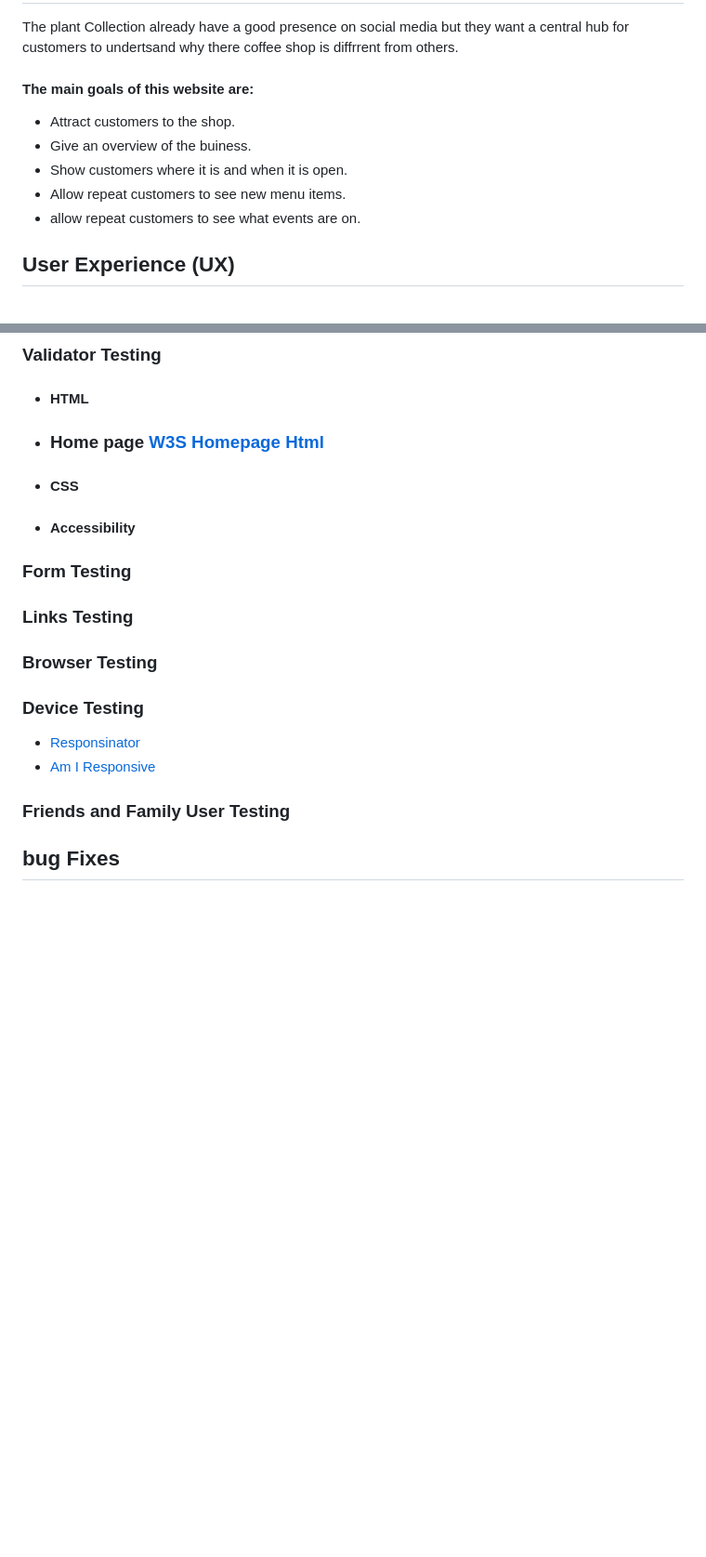
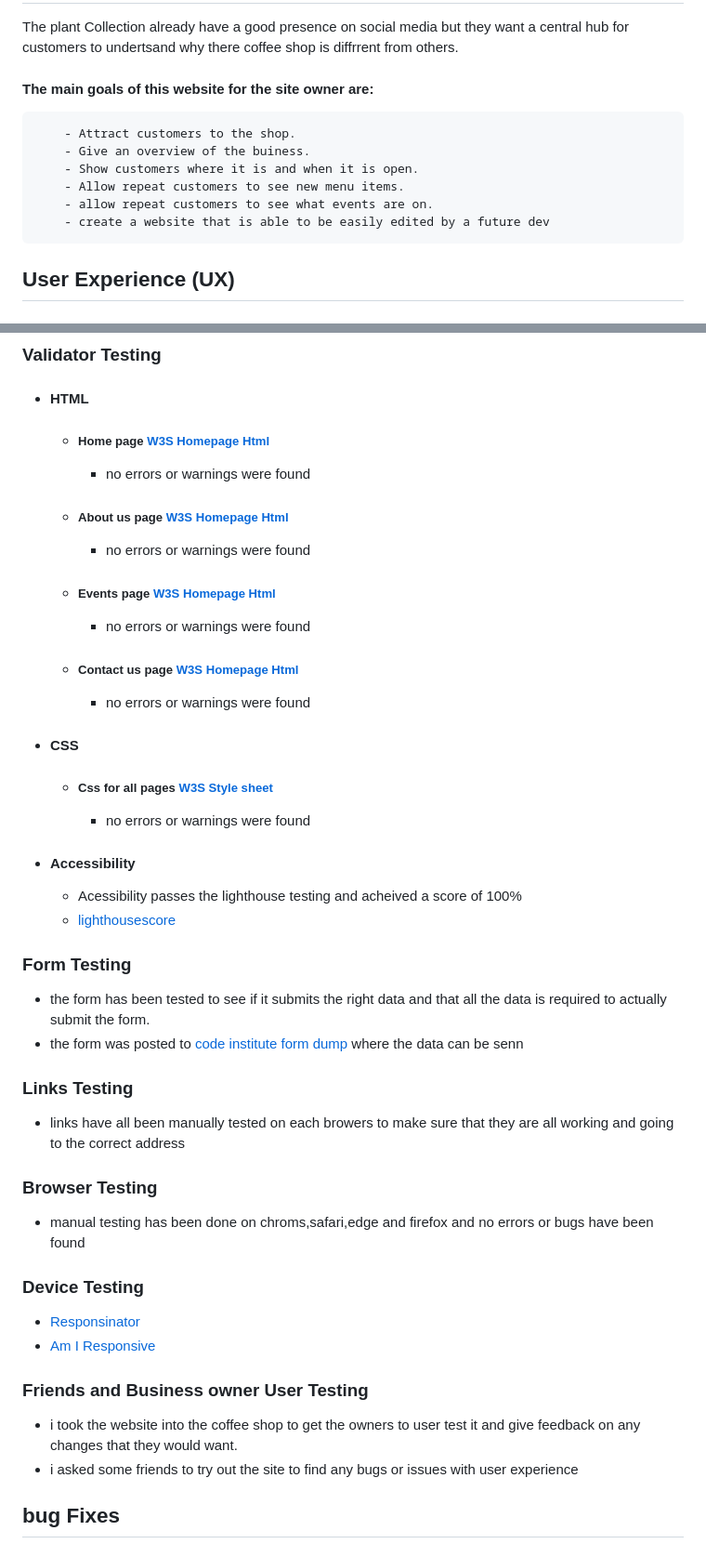
Before and after one commit to EthanTrout/The-Plant-Collection, a Markdown page: README.md, 2 parts joined by grey strips. Shown at 93% size. Drawn GitHub-style; blank space fills up the shorter version.

Commit message:
ReadMe: added to testing section, included valdators and responsive texts

```diff
--- a/README.md
+++ b/README.md
@@ -8,13 +8,14 @@ The Plant Collection is a charming local destination nestled in Leeds, blending
 
 The plant Collection already have a good presence on social media but they want a central hub for customers to undertsand why there coffee shop is diffrrent from others.
 
-#### The main goals of this website are:
+#### The main goals of this website for the site owner are:
 
-- Attract customers to the shop.
-- Give an overview of the buiness.
-- Show customers where it is and when it is open.
-- Allow repeat customers to see new menu items.
-- allow repeat customers to see what events are on.
+        - Attract customers to the shop.
+        - Give an overview of the buiness.
+        - Show customers where it is and when it is open.
+        - Allow repeat customers to see new menu items.
+        - allow repeat customers to see what events are on.
+        - create a website that is able to be easily edited by a future dev
 
 ## User Experience (UX)
 
@@ -183,24 +184,53 @@ The Plant collection dont sell the same products all year round and have special
 ### Validator Testing
 
 - #### HTML
-- ### Home page [W3S Homepage Html](https://validator.w3.org/nu/#textarea)
+
+  - ##### Home page [W3S Homepage Html](https://validator.w3.org/nu/#textarea)
+
+    - no errors or warnings were found
+
+  - ##### About us page [W3S Homepage Html](https://validator.w3.org/nu/#textarea)
+
+    - no errors or warnings were found
+
+  - ##### Events page [W3S Homepage Html](https://validator.w3.org/nu/#textarea)
+
+    - no errors or warnings were found
+
+  - ##### Contact us page [W3S Homepage Html](https://validator.w3.org/nu/#textarea)
+    - no errors or warnings were found
 
 - #### CSS
 
+  - ##### Css for all pages [W3S Style sheet](https://jigsaw.w3.org/css-validator/validator)
+    - no errors or warnings were found
+
 - #### Accessibility
+  - Acessibility passes the lighthouse testing and acheived a score of 100%
+  - [lighthousescore]()
 
 ### Form Testing
 
+- the form has been tested to see if it submits the right data and that all the data is required to actually submit the form.
+- the form was posted to [code institute form dump](https://formdump.codeinstitute.net/) where the data can be senn
+
 ### Links Testing
 
+- links have all been manually tested on each browers to make sure that they are all working and going to the correct address
+
 ### Browser Testing
+
+- manual testing has been done on chroms,safari,edge and firefox and no errors or bugs have been found
 
 ### Device Testing
 
 - [Responsinator](http://www.responsinator.com/?url=https%3A%2F%2Faliokeeffe.github.io%2Fmindyoga%2F)
 - [Am I Responsive](http://ami.responsivedesign.is/?url=https%3A%2F%2Faliokeeffe.github.io%2Fmindyoga%2F)
 
-### Friends and Family User Testing
+### Friends and Business owner User Testing
+
+- i took the website into the coffee shop to get the owners to user test it and give feedback on any changes that they would want.
+- i asked some friends to try out the site to find any bugs or issues with user experience
 
 ## bug Fixes
 
```
Also changed, not shown: other parts of README.md (+24 -0 lines).
